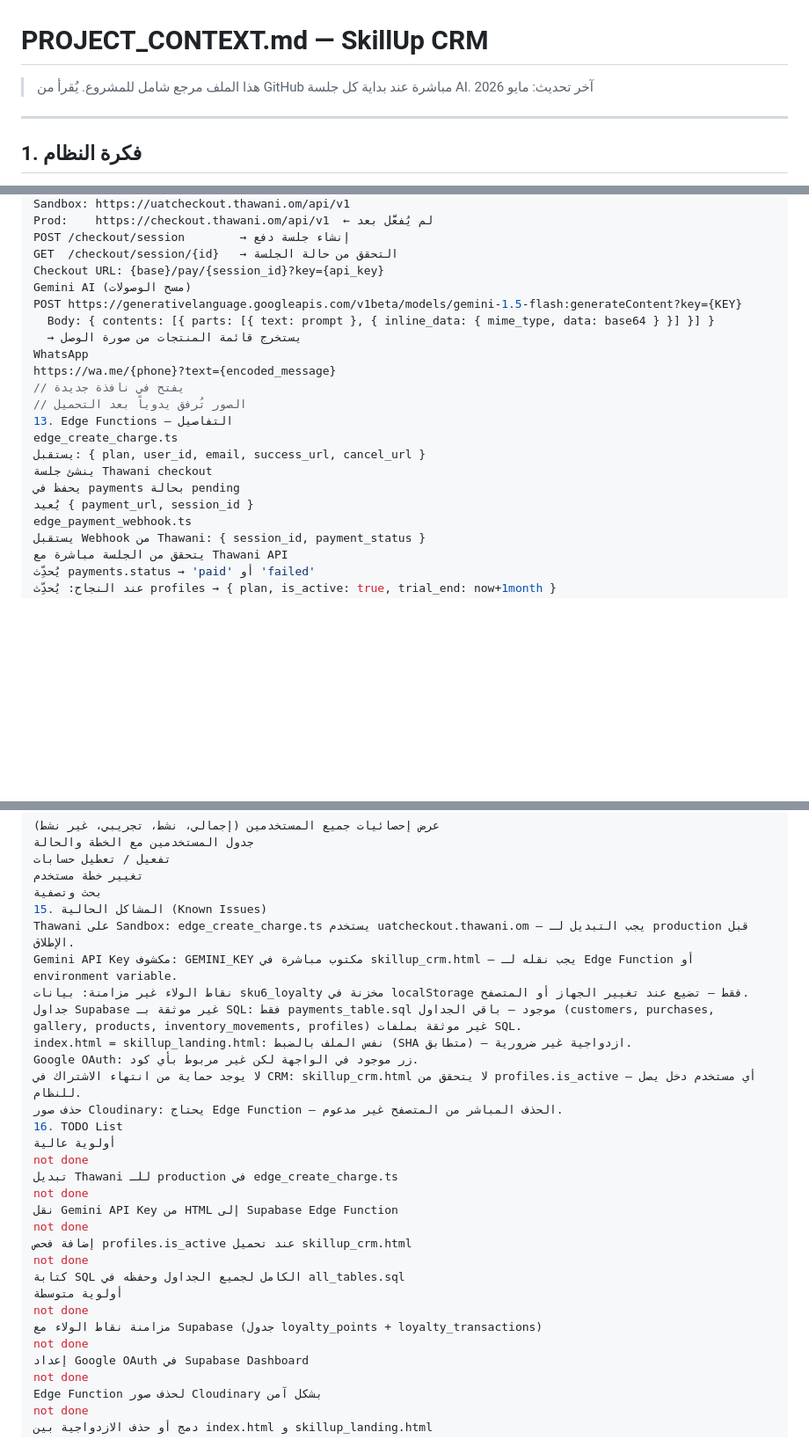
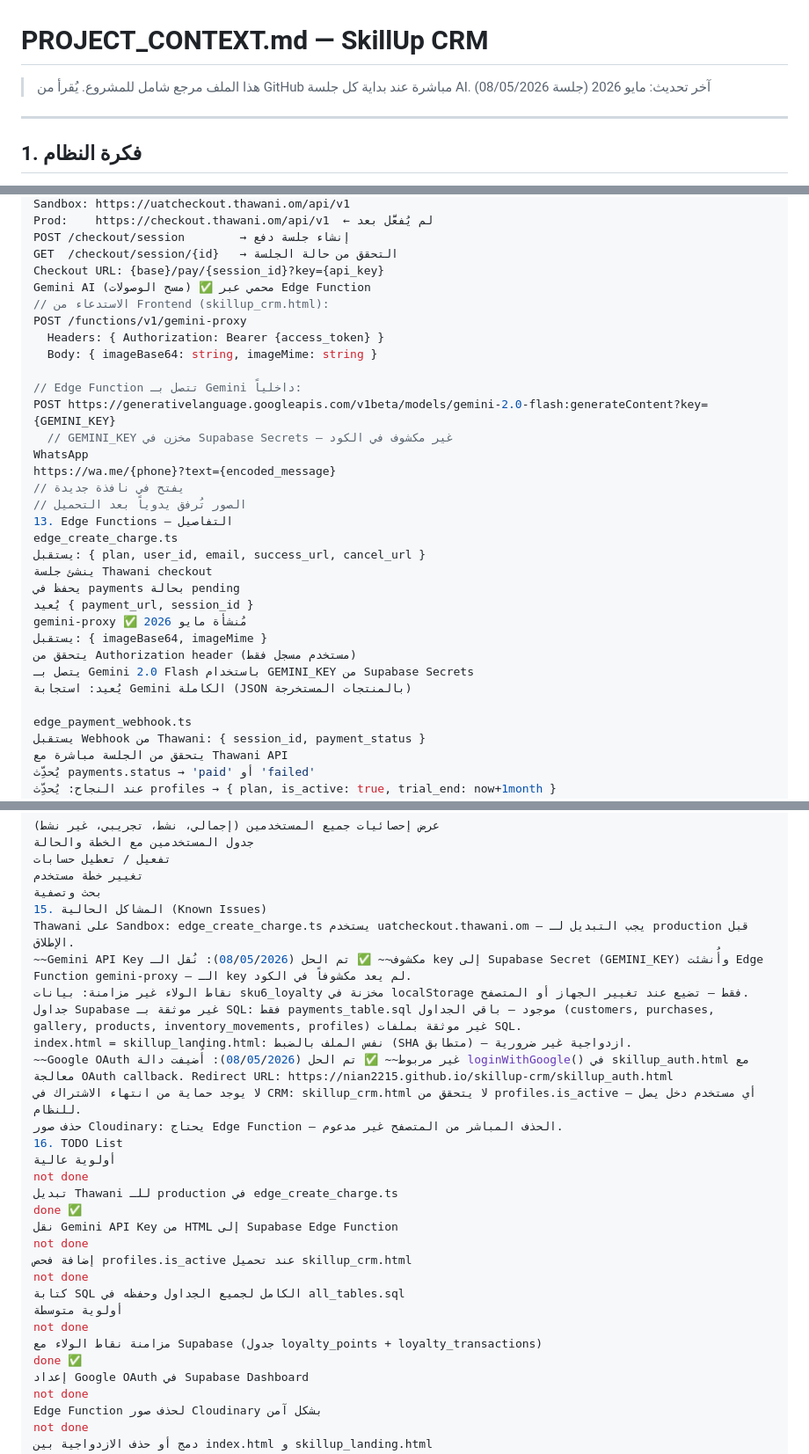
Before and after one commit to nian2215/skillup-crm, a Markdown page: PROJECT_CONTEXT.md, 3 parts joined by grey strips. Shown at 88% size. GitHub-like rendering; blank space fills up the shorter version.

Commit message:
Update PROJECT_CONTEXT.md: Google OAuth + Gemini Edge Function completed (08/05/2026)

```diff
--- a/PROJECT_CONTEXT.md
+++ b/PROJECT_CONTEXT.md
@@ -1,7 +1,7 @@
 # PROJECT_CONTEXT.md — SkillUp CRM
 
 > هذا الملف مرجع شامل للمشروع. يُقرأ من GitHub مباشرة عند بداية كل جلسة AI.
-> آخر تحديث: مايو 2026
+> آخر تحديث: مايو 2026 (جلسة 08/05/2026)
 
 ---
 
@@ -250,10 +250,15 @@ Prod:    https://checkout.thawani.om/api/v1  ← لم يُفعَّل بعد
 POST /checkout/session        → إنشاء جلسة دفع
 GET  /checkout/session/{id}   → التحقق من حالة الجلسة
 Checkout URL: {base}/pay/{session_id}?key={api_key}
-Gemini AI (مسح الوصولات)
-POST https://generativelanguage.googleapis.com/v1beta/models/gemini-1.5-flash:generateContent?key={KEY}
-  Body: { contents: [{ parts: [{ text: prompt }, { inline_data: { mime_type, data: base64 } }] }] }
-  → يستخرج قائمة المنتجات من صورة الوصل
+Gemini AI (مسح الوصولات) ✅ محمي عبر Edge Function
+// الاستدعاء من Frontend (skillup_crm.html):
+POST /functions/v1/gemini-proxy
+  Headers: { Authorization: Bearer {access_token} }
+  Body: { imageBase64: string, imageMime: string }
+
+// Edge Function تتصل بـ Gemini داخلياً:
+POST https://generativelanguage.googleapis.com/v1beta/models/gemini-2.0-flash:generateContent?key={GEMINI_KEY}
+  // GEMINI_KEY مخزن في Supabase Secrets — غير مكشوف في الكود
 WhatsApp
 https://wa.me/{phone}?text={encoded_message}
 // يفتح في نافذة جديدة
@@ -264,6 +269,12 @@ edge_create_charge.ts
 ينشئ جلسة Thawani checkout
 يحفظ في payments بحالة pending
 يُعيد { payment_url, session_id }
+gemini-proxy ✅ مُنشأة مايو 2026
+يستقبل: { imageBase64, imageMime }
+يتحقق من Authorization header (مستخدم مسجل فقط)
+يتصل بـ Gemini 2.0 Flash باستخدام GEMINI_KEY من Supabase Secrets
+يُعيد: استجابة Gemini الكاملة (JSON بالمنتجات المستخرجة)
+
 edge_payment_webhook.ts
 يستقبل Webhook من Thawani: { session_id, payment_status }
 يتحقق من الجلسة مباشرة مع Thawani API
@@ -281,18 +292,18 @@ edge_payment_webhook.ts
 بحث وتصفية
 15. المشاكل الحالية (Known Issues)
 Thawani على Sandbox: edge_create_charge.ts يستخدم uatcheckout.thawani.om — يجب التبديل لـ production قبل الإطلاق.
-Gemini API Key مكشوف: GEMINI_KEY مكتوب مباشرة في skillup_crm.html — يجب نقله لـ Edge Function أو environment variable.
+~~Gemini API Key مكشوف~~ ✅ تم الحل (08/05/2026): نُقل الـ key إلى Supabase Secret (GEMINI_KEY) وأُنشئت Edge Function gemini-proxy — الـ key لم يعد مكشوفاً في الكود.
 نقاط الولاء غير مزامنة: بيانات sku6_loyalty مخزنة في localStorage فقط — تضيع عند تغيير الجهاز أو المتصفح.
 جداول Supabase غير موثقة بـ SQL: فقط payments_table.sql موجود — باقي الجداول (customers, purchases, gallery, products, inventory_movements, profiles) غير موثقة بملفات SQL.
 index.html = skillup_landing.html: نفس الملف بالضبط (SHA متطابق) — ازدواجية غير ضرورية.
-Google OAuth: زر موجود في الواجهة لكن غير مربوط بأي كود.
+~~Google OAuth غير مربوط~~ ✅ تم الحل (08/05/2026): أُضيفت دالة loginWithGoogle() في skillup_auth.html مع معالجة OAuth callback. Redirect URL: https://nian2215.github.io/skillup-crm/skillup_auth.html
 لا يوجد حماية من انتهاء الاشتراك في CRM: skillup_crm.html لا يتحقق من profiles.is_active — أي مستخدم دخل يصل للنظام.
 حذف صور Cloudinary: يحتاج Edge Function — الحذف المباشر من المتصفح غير مدعوم.
 16. TODO List
 أولوية عالية
 not done
 تبديل Thawani للـ production في edge_create_charge.ts
-not done
+done ✅
 نقل Gemini API Key من HTML إلى Supabase Edge Function
 not done
 إضافة فحص profiles.is_active عند تحميل skillup_crm.html
@@ -301,7 +312,7 @@ not done
 أولوية متوسطة
 not done
 مزامنة نقاط الولاء مع Supabase (جدول loyalty_points + loyalty_transactions)
-not done
+done ✅
 إعداد Google OAuth في Supabase Dashboard
 not done
 Edge Function لحذف صور Cloudinary بشكل آمن
```
Also changed, not shown: other parts of PROJECT_CONTEXT.md (+1 -1 lines).
